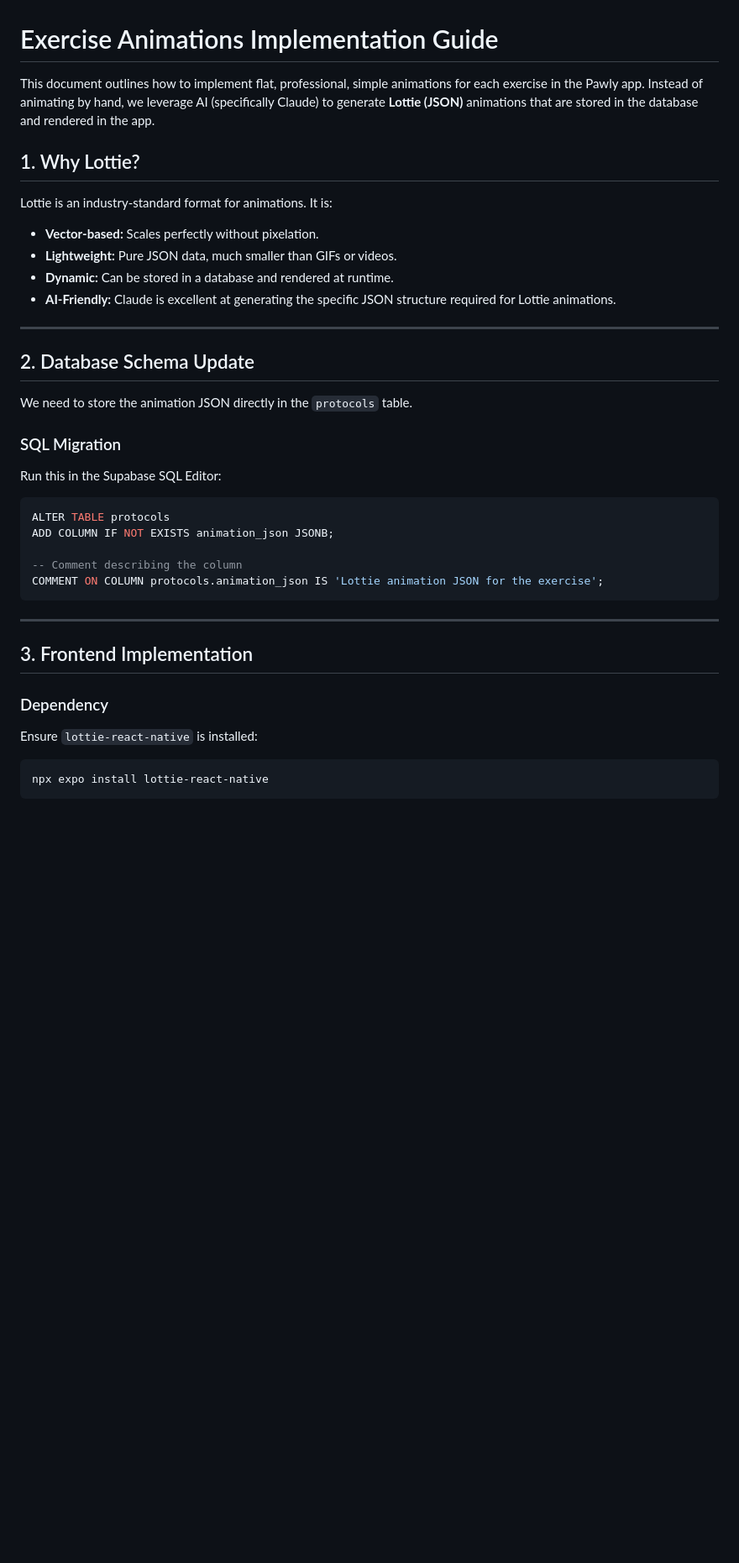
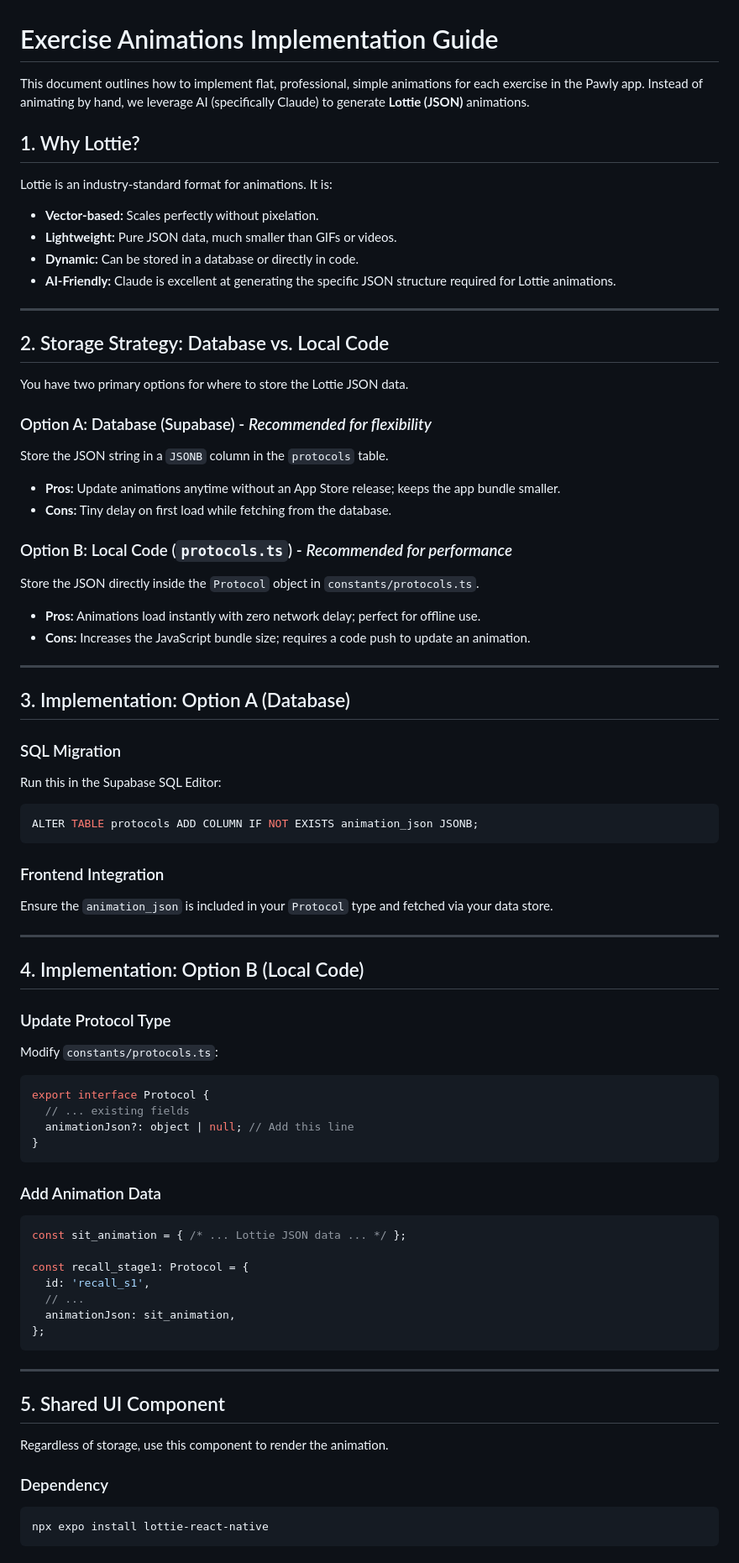
Before and after one commit to Nyan-Prakash/pawly, a Markdown page: docs/AI_ANIMATIONS_IMPLEMENTATION.md, the part around one of its changes. Shown at 84% size. Drawn GitHub-style; blank space fills up the shorter version.

````diff
--- a/docs/AI_ANIMATIONS_IMPLEMENTATION.md
+++ b/docs/AI_ANIMATIONS_IMPLEMENTATION.md
@@ -1,37 +1,74 @@
 # Exercise Animations Implementation Guide
 
-This document outlines how to implement flat, professional, simple animations for each exercise in the Pawly app. Instead of animating by hand, we leverage AI (specifically Claude) to generate **Lottie (JSON)** animations that are stored in the database and rendered in the app.
+This document outlines how to implement flat, professional, simple animations for each exercise in the Pawly app. Instead of animating by hand, we leverage AI (specifically Claude) to generate **Lottie (JSON)** animations.
 
 ## 1. Why Lottie?
 Lottie is an industry-standard format for animations. It is:
 - **Vector-based:** Scales perfectly without pixelation.
 - **Lightweight:** Pure JSON data, much smaller than GIFs or videos.
-- **Dynamic:** Can be stored in a database and rendered at runtime.
+- **Dynamic:** Can be stored in a database or directly in code.
 - **AI-Friendly:** Claude is excellent at generating the specific JSON structure required for Lottie animations.
 
 ---
 
-## 2. Database Schema Update
+## 2. Storage Strategy: Database vs. Local Code
 
-We need to store the animation JSON directly in the `protocols` table.
+You have two primary options for where to store the Lottie JSON data.
+
+### Option A: Database (Supabase) - *Recommended for flexibility*
+Store the JSON string in a `JSONB` column in the `protocols` table.
+- **Pros:** Update animations anytime without an App Store release; keeps the app bundle smaller.
+- **Cons:** Tiny delay on first load while fetching from the database.
+
+### Option B: Local Code (`protocols.ts`) - *Recommended for performance*
+Store the JSON directly inside the `Protocol` object in `constants/protocols.ts`.
+- **Pros:** Animations load instantly with zero network delay; perfect for offline use.
+- **Cons:** Increases the JavaScript bundle size; requires a code push to update an animation.
+
+---
+
+## 3. Implementation: Option A (Database)
 
 ### SQL Migration
 Run this in the Supabase SQL Editor:
+```sql
+ALTER TABLE protocols ADD COLUMN IF NOT EXISTS animation_json JSONB;
+```
 
-```sql
-ALTER TABLE protocols
-ADD COLUMN IF NOT EXISTS animation_json JSONB;
+### Frontend Integration
+Ensure the `animation_json` is included in your `Protocol` type and fetched via your data store.
 
--- Comment describing the column
-COMMENT ON COLUMN protocols.animation_json IS 'Lottie animation JSON for the exercise';
+---
+
+## 4. Implementation: Option B (Local Code)
+
+### Update Protocol Type
+Modify `constants/protocols.ts`:
+```typescript
+export interface Protocol {
+  // ... existing fields
+  animationJson?: object | null; // Add this line
+}
+```
+
+### Add Animation Data
+```typescript
+const sit_animation = { /* ... Lottie JSON data ... */ };
+
+const recall_stage1: Protocol = {
+  id: 'recall_s1',
+  // ...
+  animationJson: sit_animation,
+};
 ```
 
 ---
 
-## 3. Frontend Implementation
+## 5. Shared UI Component
+
+Regardless of storage, use this component to render the animation.
 
 ### Dependency
-Ensure `lottie-react-native` is installed:
 ```bash
 npx expo install lottie-react-native
 ```
````
Also changed, not shown: other parts of docs/AI_ANIMATIONS_IMPLEMENTATION.md (+14 -40 lines).
